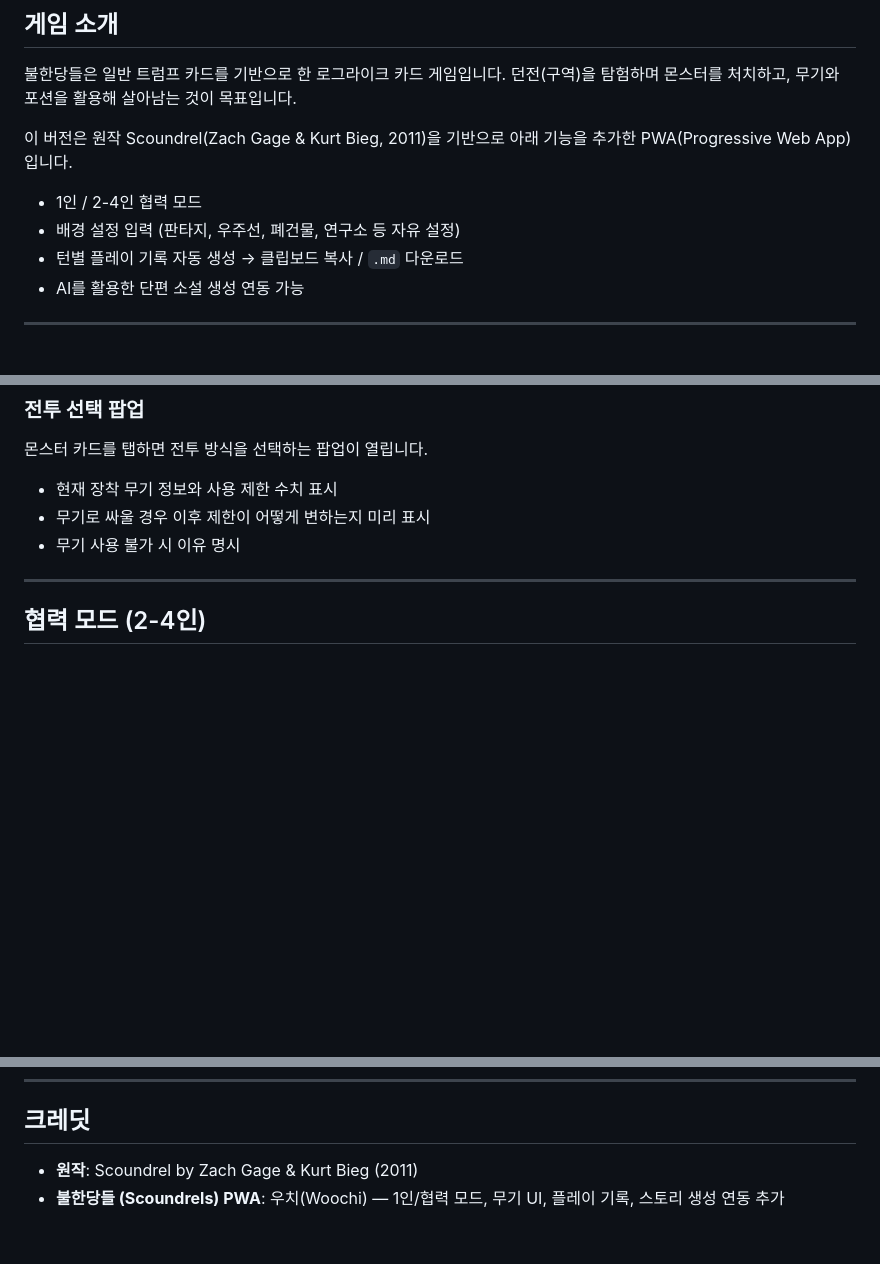
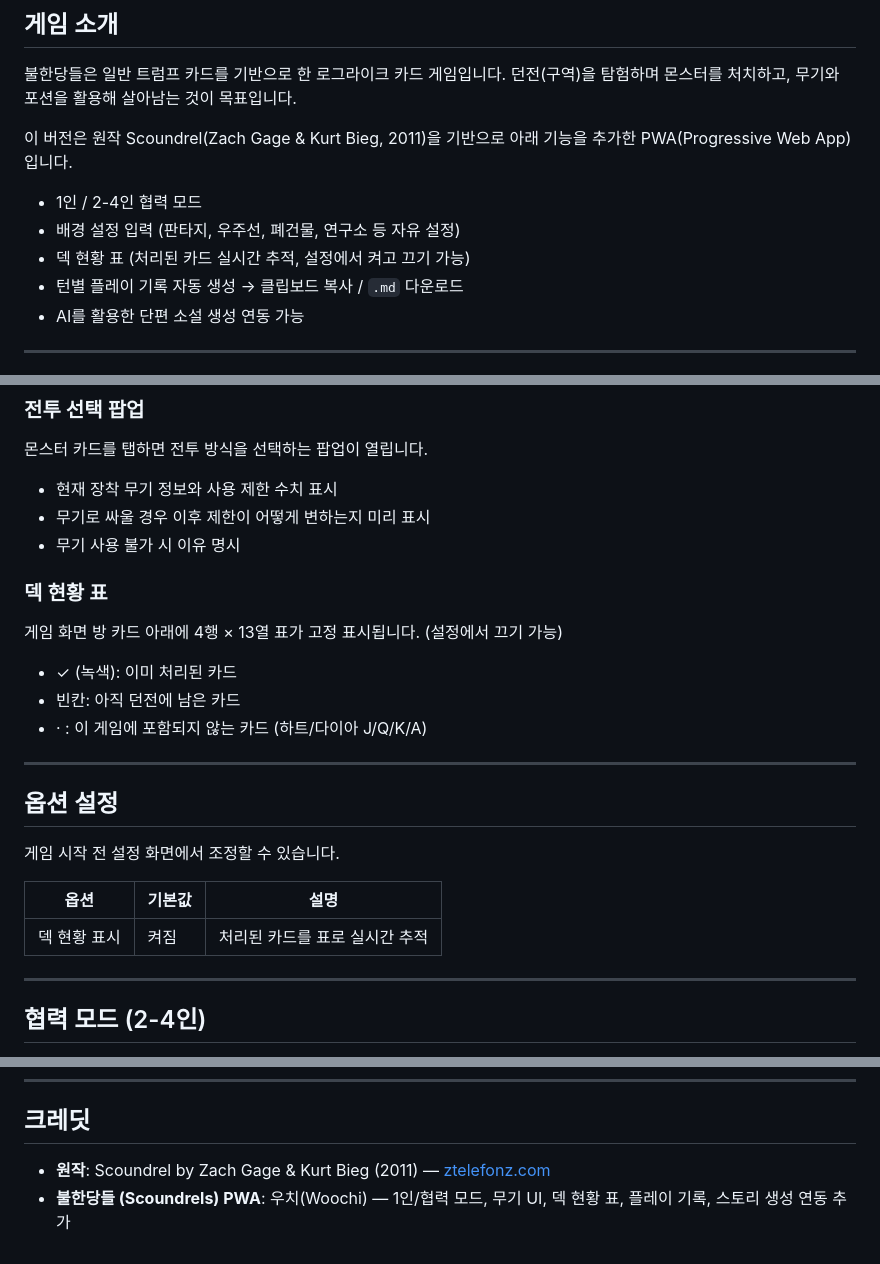
Before and after one commit to 68paper/bulhandangdeul, a Markdown page: README.md, 3 parts joined by grey strips. GitHub-like rendering; blank space fills up the shorter version.

```diff
--- a/README.md
+++ b/README.md
@@ -14,6 +14,7 @@
 
 - 1인 / 2-4인 협력 모드
 - 배경 설정 입력 (판타지, 우주선, 폐건물, 연구소 등 자유 설정)
+- 덱 현황 표 (처리된 카드 실시간 추적, 설정에서 켜고 끄기 가능)
 - 턴별 플레이 기록 자동 생성 → 클립보드 복사 / `.md` 다운로드
 - AI를 활용한 단편 소설 생성 연동 가능
 
@@ -106,6 +107,24 @@
 - 현재 장착 무기 정보와 사용 제한 수치 표시
 - 무기로 싸울 경우 이후 제한이 어떻게 변하는지 미리 표시
 - 무기 사용 불가 시 이유 명시
+
+### 덱 현황 표
+
+게임 화면 방 카드 아래에 4행 × 13열 표가 고정 표시됩니다. (설정에서 끄기 가능)
+
+- ✓ (녹색): 이미 처리된 카드
+- 빈칸: 아직 던전에 남은 카드
+- · : 이 게임에 포함되지 않는 카드 (하트/다이아 J/Q/K/A)
+
+---
+
+## 옵션 설정
+
+게임 시작 전 설정 화면에서 조정할 수 있습니다.
+
+| 옵션 | 기본값 | 설명 |
+|---|---|---|
+| 덱 현황 표시 | 켜짐 | 처리된 카드를 표로 실시간 추적 |
 
 ---
 
@@ -206,5 +225,5 @@ bulhandangdeul/
 
 ## 크레딧
 
-- **원작**: Scoundrel by Zach Gage & Kurt Bieg (2011)
-- **불한당들 (Scoundrels) PWA**: 우치(Woochi) — 1인/협력 모드, 무기 UI, 플레이 기록, 스토리 생성 연동 추가
+- **원작**: Scoundrel by Zach Gage & Kurt Bieg (2011) — [ztelefonz.com](https://ztelefonz.com)
+- **불한당들 (Scoundrels) PWA**: 우치(Woochi) — 1인/협력 모드, 무기 UI, 덱 현황 표, 플레이 기록, 스토리 생성 연동 추가
```
